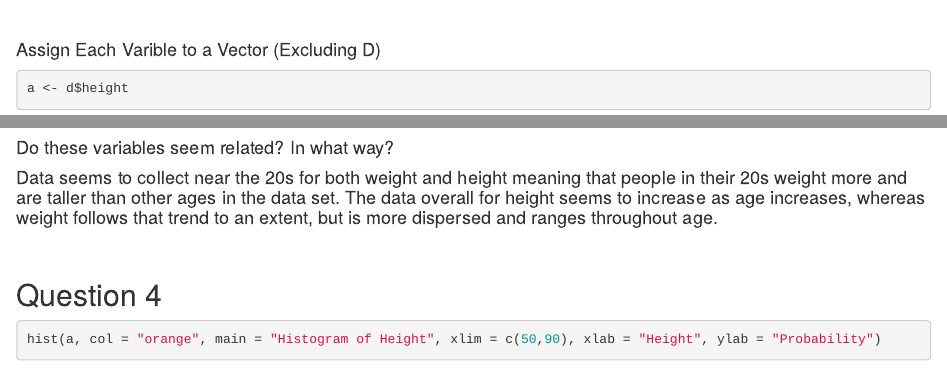
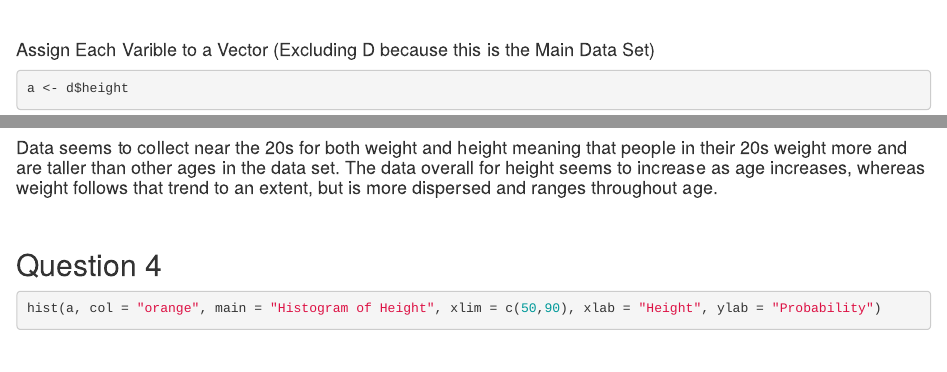
Before and after one commit to lilliansoccer10/AN588_Zombies_holdenl, an R Markdown document (holdenl_OriginalHomeworkCode_03.Rmd): the page in a window 1100 px wide, from 1100 px down, and a second part further down, joined at a grey line. Rendered offline with R 4.5, knitr and Pandoc, with nearby package versions; drawn as R Markdown's standard HTML page in place of the format the file asks for; some code elsewhere in the file could not run offline.

Commit message:
organizing

````diff
--- a/holdenl_OriginalHomeworkCode_03.Rmd
+++ b/holdenl_OriginalHomeworkCode_03.Rmd
@@ -44,7 +44,7 @@ head(d)
 ```
 <br>
 
-#### Assign Each Varible to a Vector (Excluding D)
+#### Assign Each Varible to a Vector (Excluding D because this is the Main Data Set)
 ```{r}
 a <- d$height
 b <- d$weight
@@ -112,7 +112,7 @@ plot(x = d$age, y = d$height, col = "green", xlab="Age", ylab="Height")
 plot(x = d$age, y = d$weight, col = "purple", xlab="Age", ylab="Weight")
 ```
 
-#### Do these variables seem related? In what way?
+
 #### Data seems to collect near the 20s for both weight and height meaning that people in their 20s weight more and are taller than other ages in the data set. The data overall for height seems to increase as age increases, whereas weight follows that trend to an extent, but is more dispersed and ranges throughout age.
 <br>
 
````
Also changed, not shown: holdenl_OriginalHomeworkCode_03.html.
